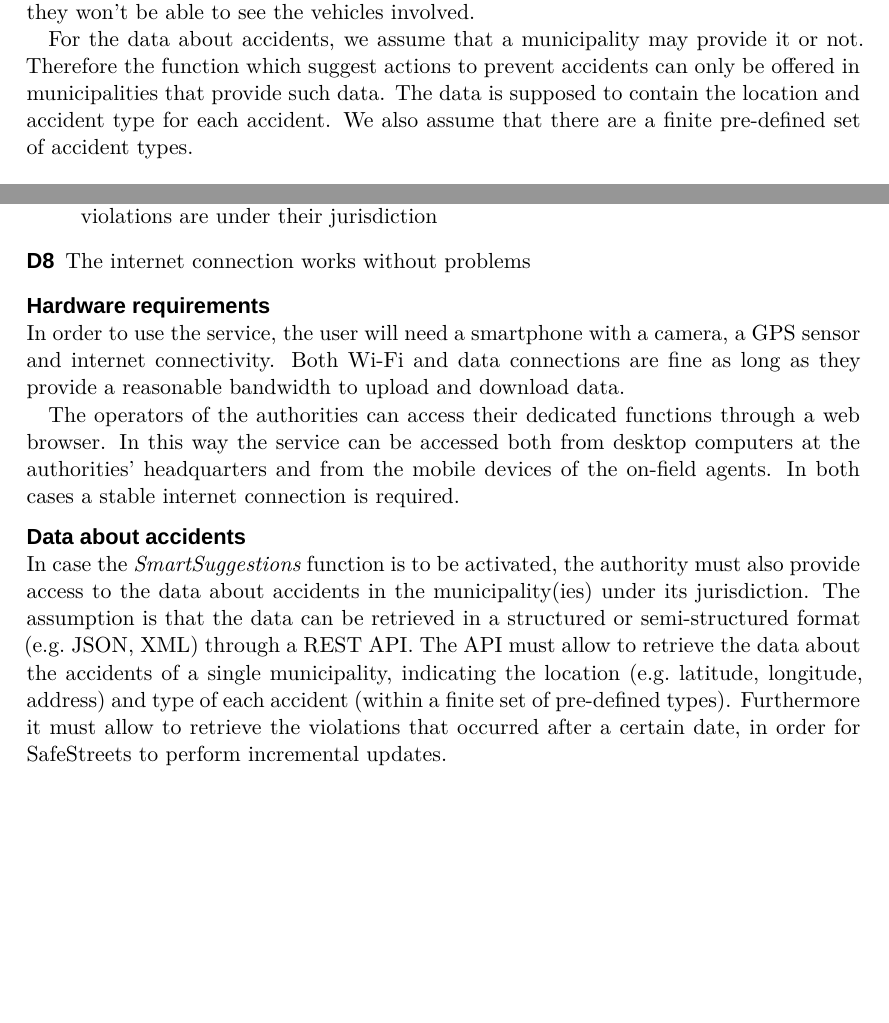
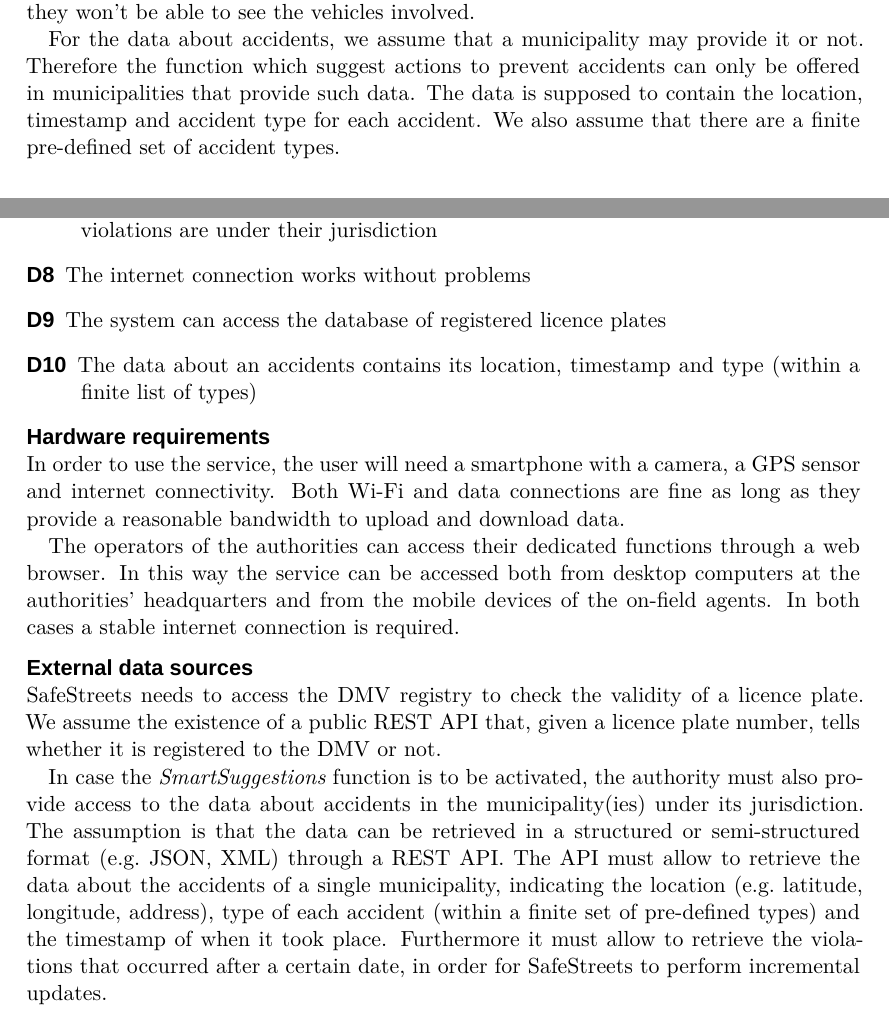
Before and after one commit to fuljo/FulginiDiCesare-SE2, a LaTeX document (docs/SafeStreets_RASD.tex, which reads docs/chapters_rasd/goals_requirements_domain.tex, docs/chapters_rasd/introduction/scope.tex, docs/chapters_rasd/overall_description/assumptions_deps_constr.tex): two parts of pages 6 and 11 of 27, joined at a grey line, cut so that both start at the same text, the shorter picture padded with empty space. Compiled offline with XeLaTeX; a missing font is replaced by an installed copy or a similar font.

Commit message:
Improve dependencies and assumptions
- Accident data also contains timestamp
- Access to DMV licence plate database
- Content of external data added to assumptions

```diff
--- a/docs/chapters_rasd/goals_requirements_domain.tex
+++ b/docs/chapters_rasd/goals_requirements_domain.tex
@@ -52,6 +52,11 @@
 which they requested the violations are under their jurisdiction}
 
 \DefineRule{D8}{The internet connection works without problems}
+
+\DefineRule{D9}{The system can access the database of registered licence plates}
+
+\DefineRule{D10}{The data about an accidents contains its location, timestamp
+and type (within a finite list of types)}
 
 %------------------------------------------------
 %	Requirements
--- a/docs/chapters_rasd/introduction/scope.tex
+++ b/docs/chapters_rasd/introduction/scope.tex
@@ -51,5 +51,6 @@
 For the data about accidents, we assume that a municipality may provide it
 or not. Therefore the function which suggest actions to prevent accidents
 can only be offered in municipalities that provide such data.
-The data is supposed to contain the location and accident type for each accident.
-We also assume that there are a finite pre-defined set of accident types.
+The data is supposed to contain the location, timestamp and accident type for
+each accident. We also assume that there are a finite pre-defined set of
+accident types.
--- a/docs/chapters_rasd/overall_description/assumptions_deps_constr.tex
+++ b/docs/chapters_rasd/overall_description/assumptions_deps_constr.tex
@@ -12,6 +12,8 @@
     \RuleItem{D6}
     \RuleItem{D7}
     \RuleItem{D8}
+    \RuleItem{D9}
+    \RuleItem{D10}
 \end{description}
 
 \minisec{Hardware requirements}
@@ -24,15 +26,21 @@
 computers at the authorities' headquarters and from the mobile devices of the
 on-field agents. In both cases a stable internet connection is required.
 
-\minisec{Data about accidents}
+\minisec{External data sources}
+SafeStreets needs to access the DMV registry to check the validity of a licence
+plate.
+We assume the existence of a public REST API that, given a licence plate number,
+tells whether it is registered to the DMV or not.
+
 In case the \emph{SmartSuggestions} function is to be activated, the authority
 must also provide access to the data about accidents in the municipality(ies)
 under its jurisdiction.
 The assumption is that the data can be retrieved in a structured or
 semi-structured format (e.g.\ JSON, XML) through a REST API.
 The API must allow to retrieve the data about the accidents of a single
-municipality, indicating the location (e.g.\ latitude, longitude, address) and
-type of each accident (within a finite set of pre-defined types).
+municipality, indicating the location (e.g.\ latitude, longitude, address),
+type of each accident (within a finite set of pre-defined types) and the
+timestamp of when it took place.
 Furthermore it must allow to retrieve the violations that occurred after a
 certain date, in order for SafeStreets to perform incremental updates.
 
```
Also changed, not shown: docs/chapters_rasd/specific_requirements/requirements.tex (+3 -0 lines), 1 other file.
